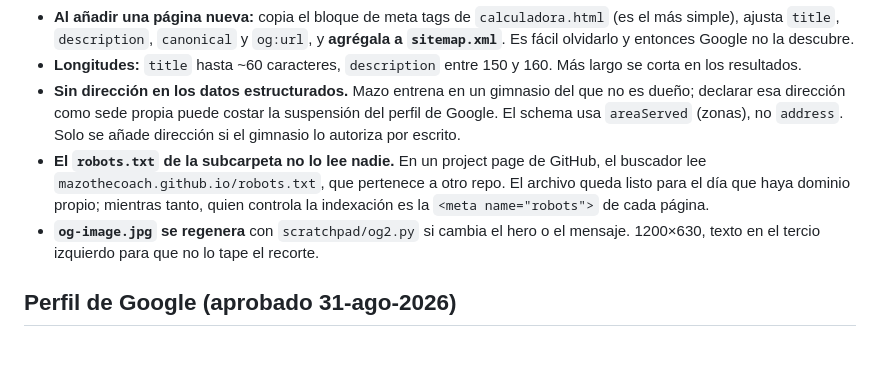
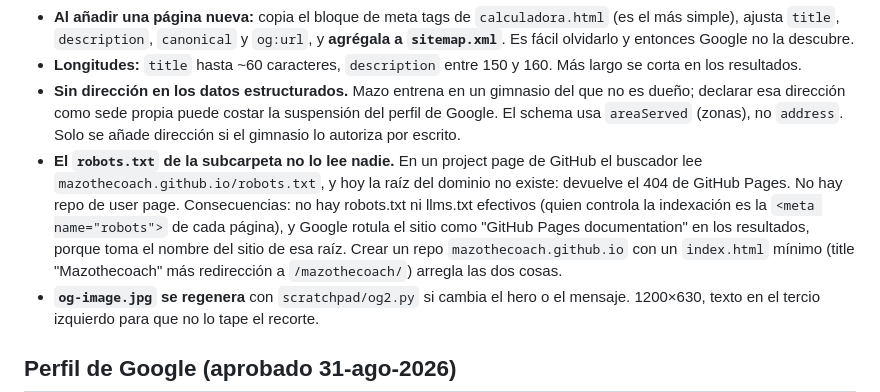
Before and after one commit to mazothecoach/mazothecoach, a Markdown page: CLAUDE.md, the part around the change. GitHub-like rendering; blank space fills up the shorter version.

```diff
--- a/CLAUDE.md
+++ b/CLAUDE.md
@@ -45,7 +45,7 @@ Las cuatro páginas públicas llevan `title`, `description`, `canonical`, Open G
 - **Al añadir una página nueva:** copia el bloque de meta tags de `calculadora.html` (es el más simple), ajusta `title`, `description`, `canonical` y `og:url`, y **agrégala a `sitemap.xml`**. Es fácil olvidarlo y entonces Google no la descubre.
 - **Longitudes:** `title` hasta ~60 caracteres, `description` entre 150 y 160. Más largo se corta en los resultados.
 - **Sin dirección en los datos estructurados.** Mazo entrena en un gimnasio del que no es dueño; declarar esa dirección como sede propia puede costar la suspensión del perfil de Google. El schema usa `areaServed` (zonas), no `address`. Solo se añade dirección si el gimnasio lo autoriza por escrito.
-- **El `robots.txt` de la subcarpeta no lo lee nadie.** En un project page de GitHub, el buscador lee `mazothecoach.github.io/robots.txt`, que pertenece a otro repo. El archivo queda listo para el día que haya dominio propio; mientras tanto, quien controla la indexación es la `<meta name="robots">` de cada página.
+- **El `robots.txt` de la subcarpeta no lo lee nadie.** En un project page de GitHub el buscador lee `mazothecoach.github.io/robots.txt`, y hoy la raíz del dominio no existe: devuelve el 404 de GitHub Pages. No hay repo de user page. Consecuencias: no hay robots.txt ni llms.txt efectivos (quien controla la indexación es la `<meta name="robots">` de cada página), y Google rotula el sitio como "GitHub Pages documentation" en los resultados, porque toma el nombre del sitio de esa raíz. Crear un repo `mazothecoach.github.io` con un `index.html` mínimo (title "Mazothecoach" más redirección a `/mazothecoach/`) arregla las dos cosas.
 - **`og-image.jpg` se regenera** con `scratchpad/og2.py` si cambia el hero o el mensaje. 1200×630, texto en el tercio izquierdo para que no lo tape el recorte.
 
 ## Perfil de Google (aprobado 31-ago-2026)
```
Also changed, not shown: MIGRACION-DOMINIO.md (added, +99 -0 lines).
